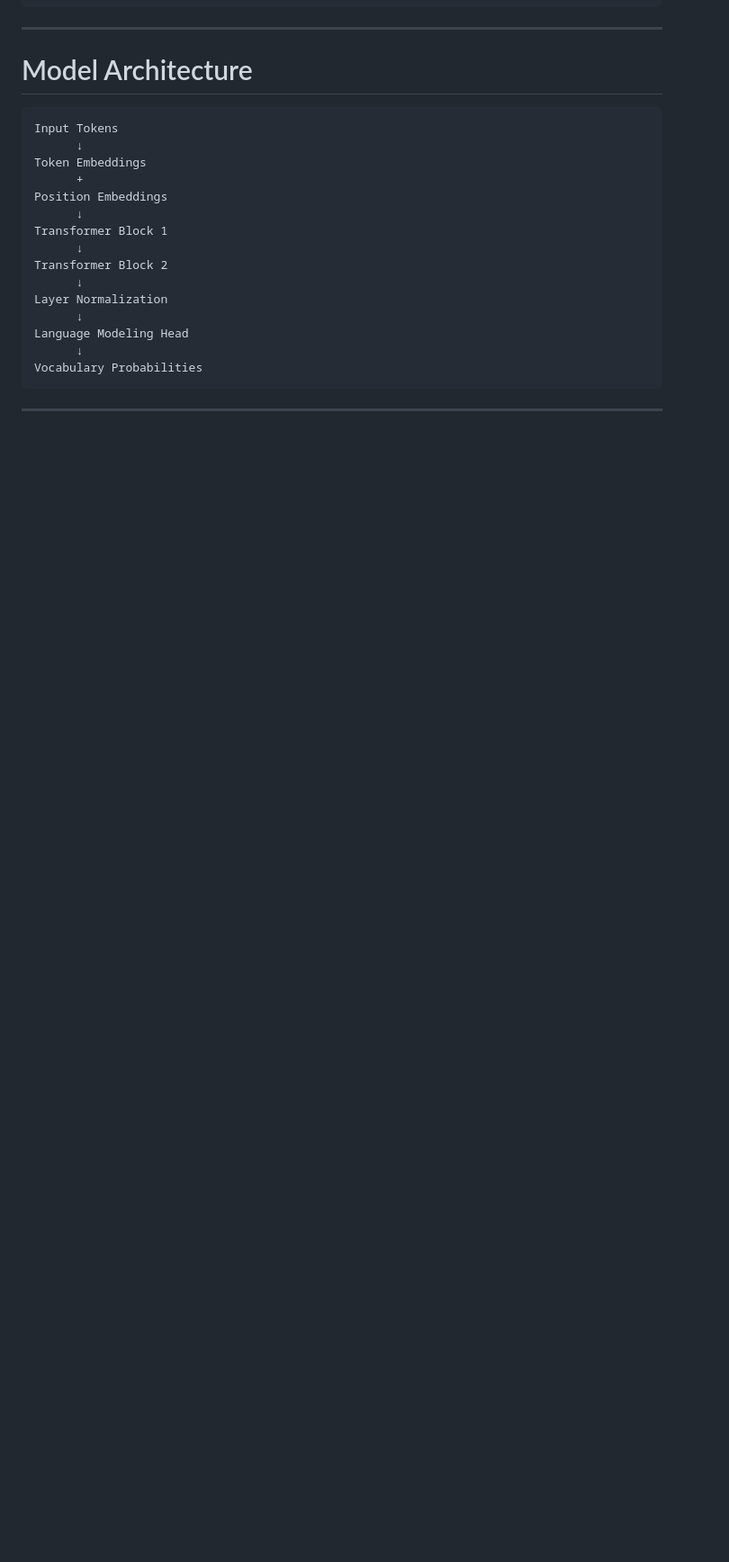
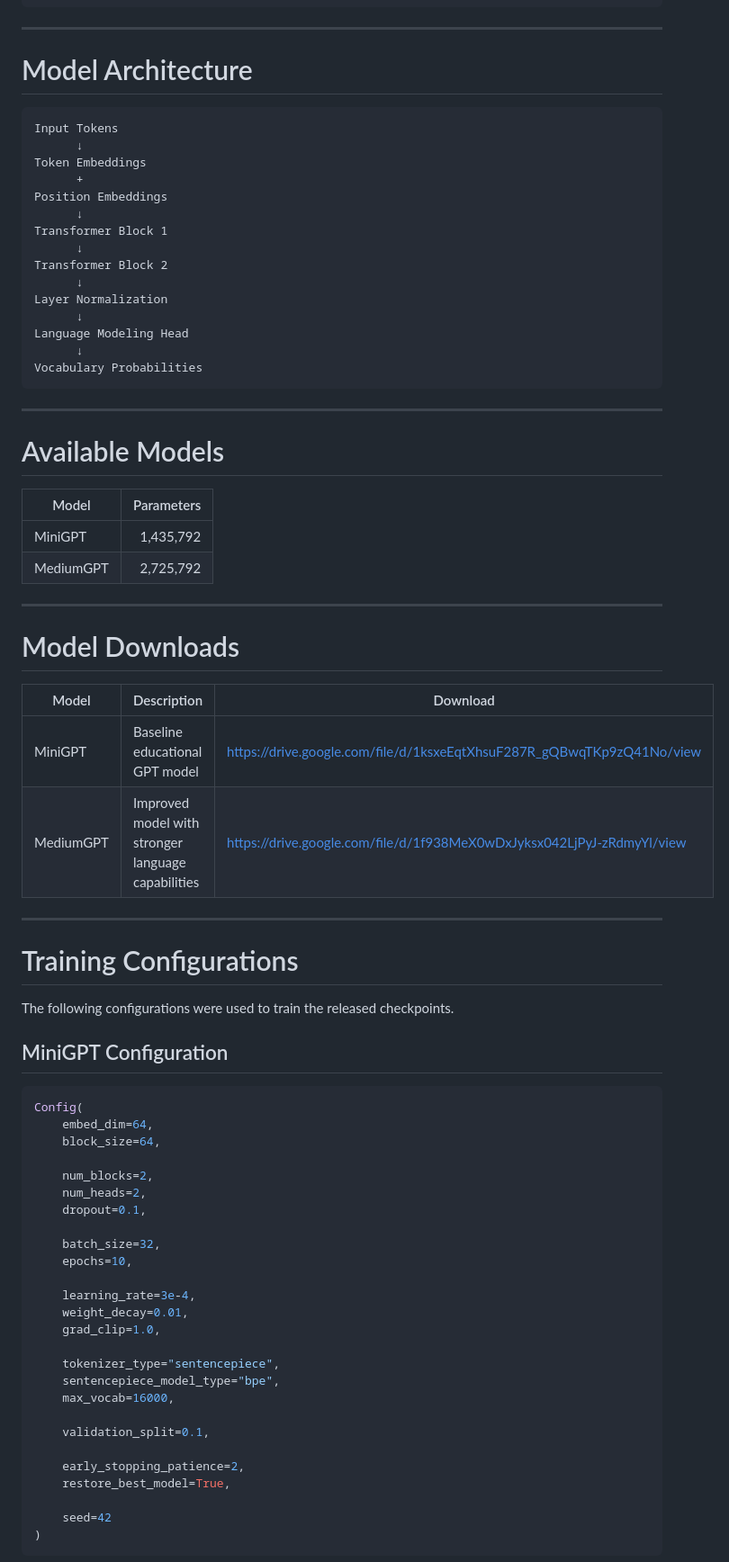
Before and after one commit to Ahmad-Al-Dibo/TextModelKit, a Markdown page: README.md, the part around one of its changes. Shown at 90% size. Drawn GitHub-style; blank space fills up the shorter version.

````diff
--- a/README.md
+++ b/README.md
@@ -68,3 +86,56 @@ Vocabulary Probabilities
 
 ---
 
+# Available Models
+
+| Model     | Parameters |
+| --------- | ---------: |
+| MiniGPT   |  1,435,792 |
+| MediumGPT |  2,725,792 |
+
+---
+
+# Model Downloads
+
+| Model     | Description                                        | Download                                                               |
+| --------- | -------------------------------------------------- | ---------------------------------------------------------------------- |
+| MiniGPT   | Baseline educational GPT model                     | https://drive.google.com/file/d/1ksxeEqtXhsuF287R_gQBwqTKp9zQ41No/view |
+| MediumGPT | Improved model with stronger language capabilities | https://drive.google.com/file/d/1f938MeX0wDxJyksx042LjPyJ-zRdmyYl/view |
+
+---
+
+# Training Configurations
+
+The following configurations were used to train the released checkpoints.
+
+## MiniGPT Configuration
+
+```python
+Config(
+    embed_dim=64,
+    block_size=64,
+
+    num_blocks=2,
+    num_heads=2,
+    dropout=0.1,
+
+    batch_size=32,
+    epochs=10,
+
+    learning_rate=3e-4,
+    weight_decay=0.01,
+    grad_clip=1.0,
+
+    tokenizer_type="sentencepiece",
+    sentencepiece_model_type="bpe",
+    max_vocab=16000,
+
+    validation_split=0.1,
+
+    early_stopping_patience=2,
+    restore_best_model=True,
+
+    seed=42
+)
+```
+
````
Also changed, not shown: other parts of README.md (+194 -47 lines).
